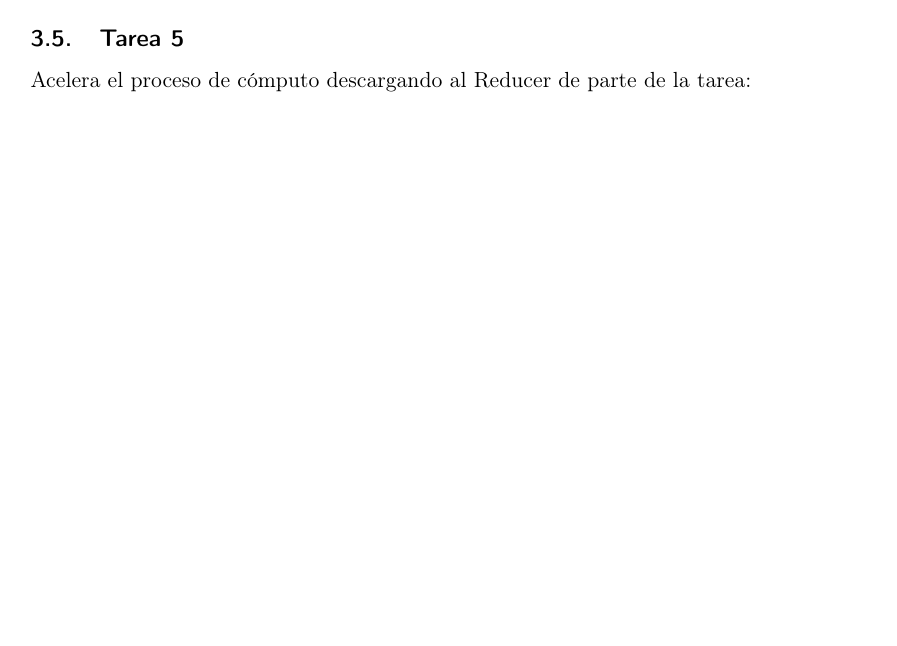
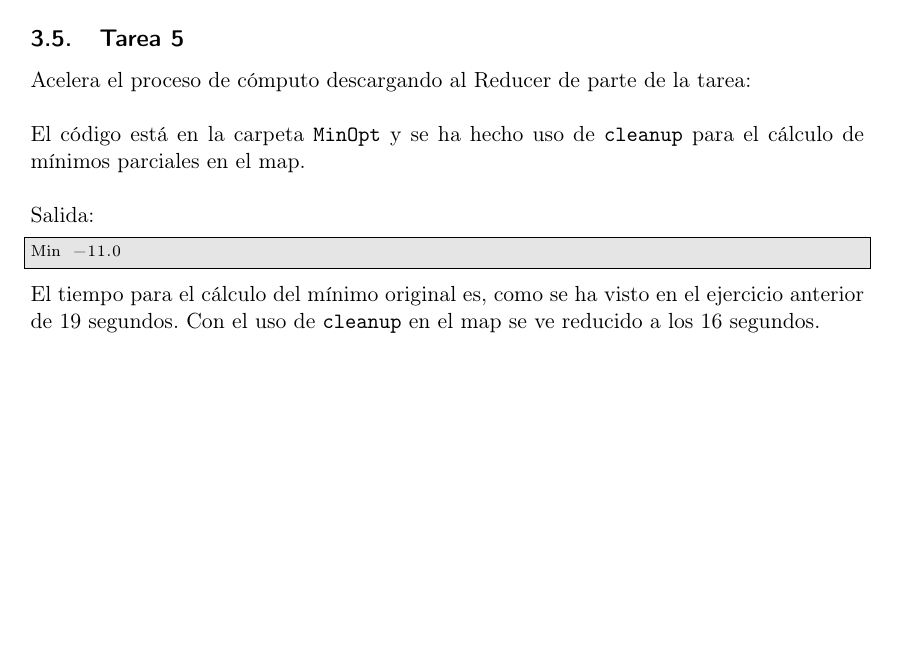
Before and after one commit to fblupi/master_informatica-CCSA, a LaTeX document (P4/memoria/main.tex): part of page 8 of 8, cut so that both start at the same text, the shorter picture padded with empty space. Compiled offline with pdfLaTeX.

Commit message:
Ejercicio adicional 5 en memoria closes #27

```diff
--- a/P4/memoria/main.tex
+++ b/P4/memoria/main.tex
@@ -363,8 +363,16 @@ En teoría, al ser el segundo conjunto de datos seis veces menor, el tiempo debe
 \subsection{Tarea 5}
 
 Acelera el proceso de cómputo descargando al Reducer de parte de la tarea:
+\\ \\
+El código está en la carpeta \texttt{MinOpt} y se ha hecho uso de \texttt{cleanup} para el cálculo de mínimos parciales en el map.
+\\ \\
+Salida:
 
+\begin{lstlisting}
+Min -11.0
+\end{lstlisting}
 
+El tiempo para el cálculo del mínimo original es, como se ha visto en el ejercicio anterior de 19 segundos. Con el uso de \texttt{cleanup} en el map se ve reducido a los 16 segundos.
 
 %----------------------------------------------------------------------------------------
 %	REFERENCIAS
```
